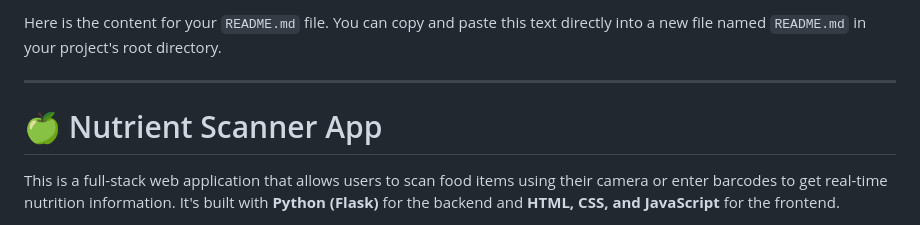
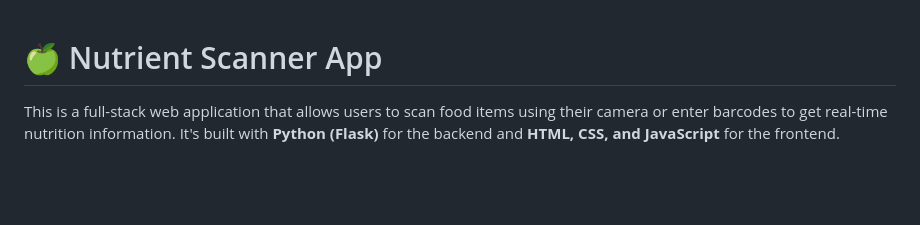
Before and after one commit to ari-1757/Nutrient-Scanner-Web-App, a Markdown page: README.md, the part around the change. Drawn GitHub-style; blank space fills up the shorter version.

```diff
--- a/README.md
+++ b/README.md
@@ -1,6 +1,4 @@
-Here is the content for your `README.md` file. You can copy and paste this text directly into a new file named `README.md` in your project's root directory.
 
------
 
 # 🍏 Nutrient Scanner App
 
```
